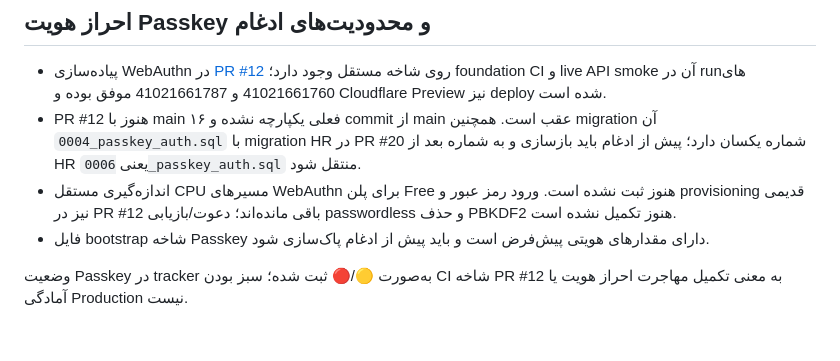
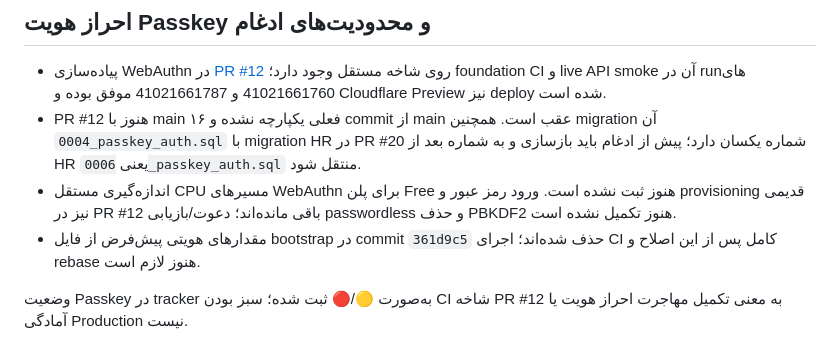
Before and after one commit to pasoooir/Erp, a Markdown page: README.md, the part around the change. Rendered like a GitHub page.

Commit message:
docs(auth): reflect bootstrap default removal

```diff
--- a/README.md
+++ b/README.md
@@ -146,6 +146,6 @@
 - پیاده‌سازی WebAuthn در [PR #12](https://github.com/pasoooir/Erp/pull/12) روی شاخه مستقل وجود دارد؛ foundation CI و live API smoke آن در runهای 41021661760 و 41021661787 موفق بوده و Cloudflare Preview نیز deploy شده است.
 - PR #12 هنوز با main فعلی یکپارچه نشده و ۱۶ commit از main عقب است. همچنین migration آن `0004_passkey_auth.sql` با migration HR در PR #20 شماره یکسان دارد؛ پیش از ادغام باید بازسازی و به شماره بعد از HR یعنی `0006_passkey_auth.sql` منتقل شود.
 - اندازه‌گیری مستقل CPU مسیرهای WebAuthn برای پلن Free هنوز ثبت نشده است. ورود رمز عبور و provisioning قدیمی نیز در PR #12 باقی مانده‌اند؛ دعوت/بازیابی passwordless و حذف PBKDF2 هنوز تکمیل نشده است.
-- فایل bootstrap شاخه Passkey دارای مقدارهای هویتی پیش‌فرض است و باید پیش از ادغام پاک‌سازی شود.
+- مقدارهای هویتی پیش‌فرض از فایل bootstrap در commit `361d9c5` حذف شده‌اند؛ اجرای CI کامل پس از این اصلاح و rebase هنوز لازم است.
 
 وضعیت Passkey در tracker به‌صورت 🟡/🔴 ثبت شده؛ سبز بودن CI شاخه PR #12 به معنی تکمیل مهاجرت احراز هویت یا آمادگی Production نیست.
```
